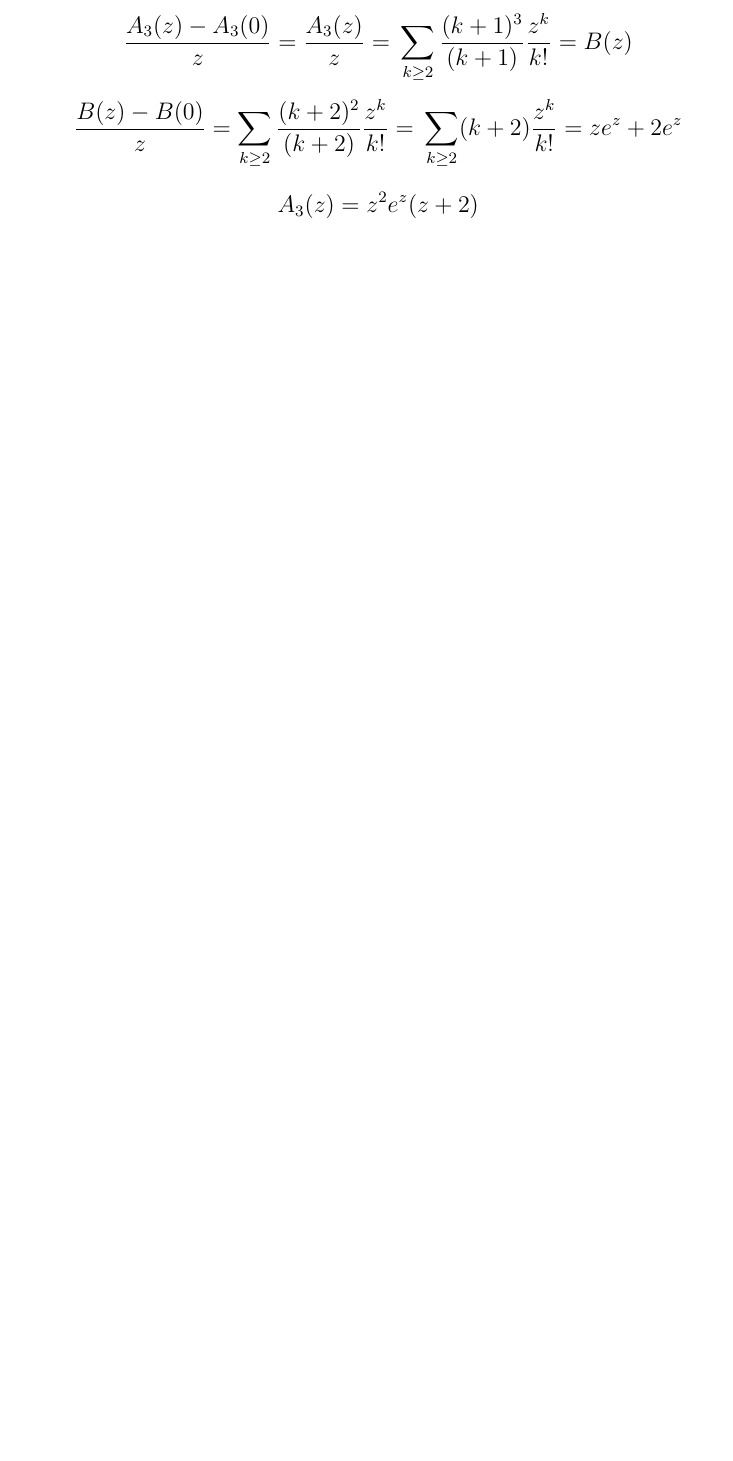
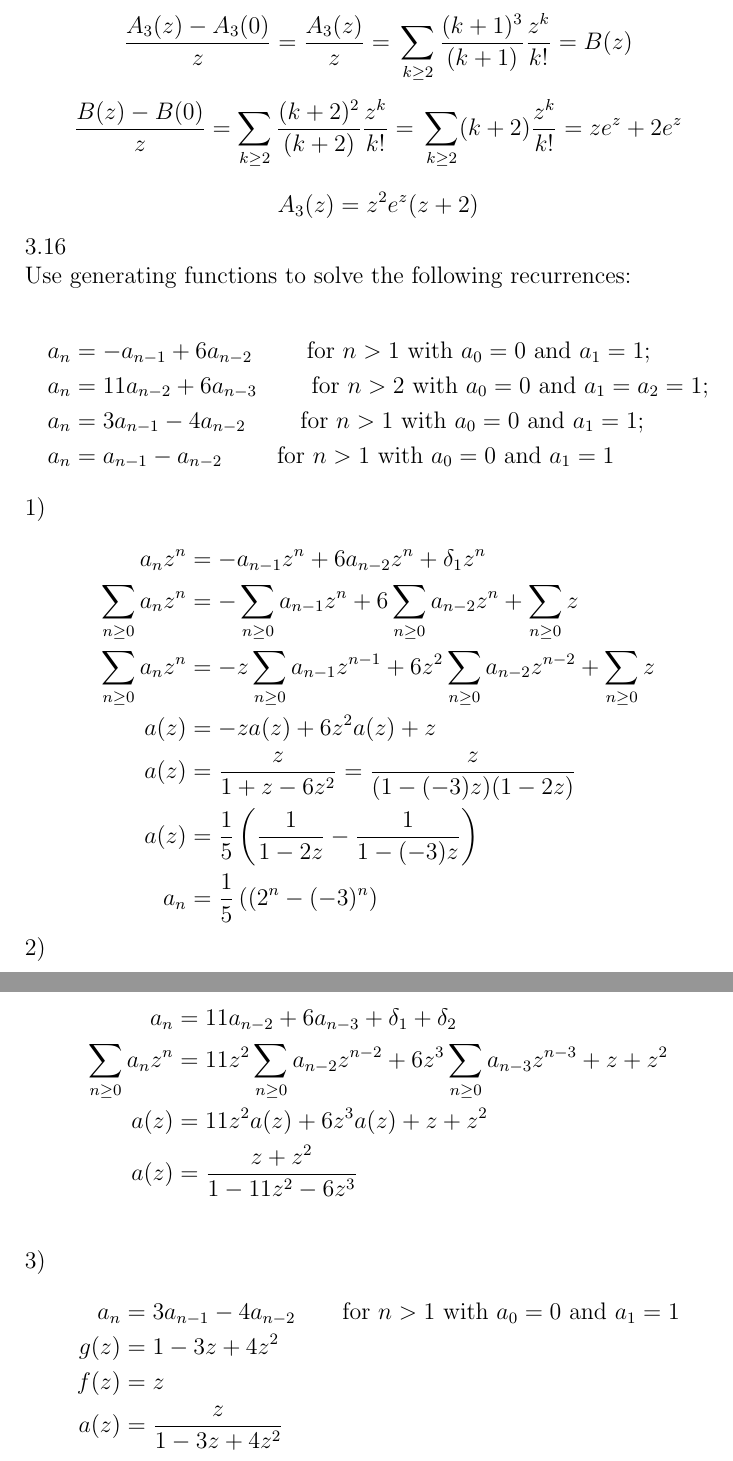
Before and after one commit to montekki/aofa, a LaTeX document (week03/week03.tex): part of page 4 of 4 before the commit and two parts of pages 4 and 5 of 5 after it, the two joined at a grey line, cut so that both start at the same text, the shorter picture padded with empty space. Compiled offline with pdfLaTeX.

Commit message:
week03: Begins solutions for 3.16.

```diff
--- a/week03/week03.tex
+++ b/week03/week03.tex
@@ -185,4 +185,55 @@ A_3(z) = \sum_{k \geq 2} k^3 \frac{z^k}{k!} \nonumber
 A_3(z) = z^2e^z(z + 2) \nonumber
 \end{equation}
 
+3.16
+
+Use generating functions to solve the following recurrences:
+
+\begin{equation}
+\begin{aligned}
+& a_n = -a_{n - 1} + 6a_{n - 2} \qquad \text{ for ${n > 1}$ with ${a_0 = 0}$ and ${a_1 = 1}$;} \\
+& a_n = 11a_{n - 2} + 6a_{n - 3} \qquad \text{ for ${n > 2}$ with ${a_0 = 0}$ and ${a_1 = a_2 = 1}$;} \\
+& a_n = 3a_{n - 1} - 4a_{n - 2} \qquad \text{ for ${n > 1}$ with ${a_0 = 0}$ and ${a_1 = 1}$;} \\
+& a_n = a_{n - 1} - a_{n - 2} \qquad \text{ for ${n > 1}$ with ${a_0 = 0}$ and ${a_1 = 1}$} \nonumber
+\end{aligned}
+\end{equation}
+
+1)
+
+\begin{equation}
+\begin{aligned}
+a_nz^n & = -a_{n - 1}z^n + 6a_{n - 2}z^n + \delta_1z^n \\
+\sum_{n \geq 0} a_nz^n & = -\sum_{n \geq 0}a_{n-1}z^n + 6\sum_{n \geq 0}a_{n - 2}z^n + \sum_{n \geq 0}z\\
+\sum_{n \geq 0} a_nz^n & = -z \sum_{n \geq 0}a_{n-1}z^{n-1} + 6z^2\sum_{n \geq 0}a_{n-2}z^{n-2} + \sum_{n \geq 0}z \\
+a(z) & = -za(z) + 6z^2a(z) + z \\
+a(z) & = \frac{z}{1 + z - 6z^2} = \frac{z}{(1 - (-3)z)(1 - 2z)} \\
+a(z) & = \frac{1}{5}\left(\frac{1}{1 - 2z} - \frac{1}{1 - (-3)z} \right) \\
+a_n & = \frac{1}{5}\left(({2^n} - (-3)^n\right) \nonumber
+\end{aligned}
+\end{equation}
+
+2)
+
+\begin{equation}
+\begin{aligned}
+a_n & = 11a_{n - 2} + 6a_{n - 3} + \delta_1 + \delta_2 \\
+\sum_{n \geq 0} a_nz^n & = 11z^2\sum_{n \geq 0}a_{n - 2}z^{n - 2} + 6z^3\sum_{n \geq 0} a_{n - 3}z^{n - 3} + z + z^2 \\
+a(z) & = 11z^2a(z) + 6z^3a(z) + z + z^2 \\
+a(z) & = \frac{z + z^2}{1 - 11z^2 - 6z^3} \\
+\nonumber
+\end{aligned}
+\end{equation}
+
+3)
+
+\begin{equation}
+\begin{aligned}
+a_n & = 3a_{n - 1} - 4a_{n - 2} \qquad \text{for ${n > 1}$ with ${a_0 = 0}$ and ${a_1 = 1}$} \\
+g(z) & = 1 - 3z + 4z^2 \\
+f(z) & = z \\
+a(z) & = \frac{z}{1 - 3z + 4z^2} \\
+\nonumber
+\end{aligned}
+\end{equation}
+
 \end{document}
```
